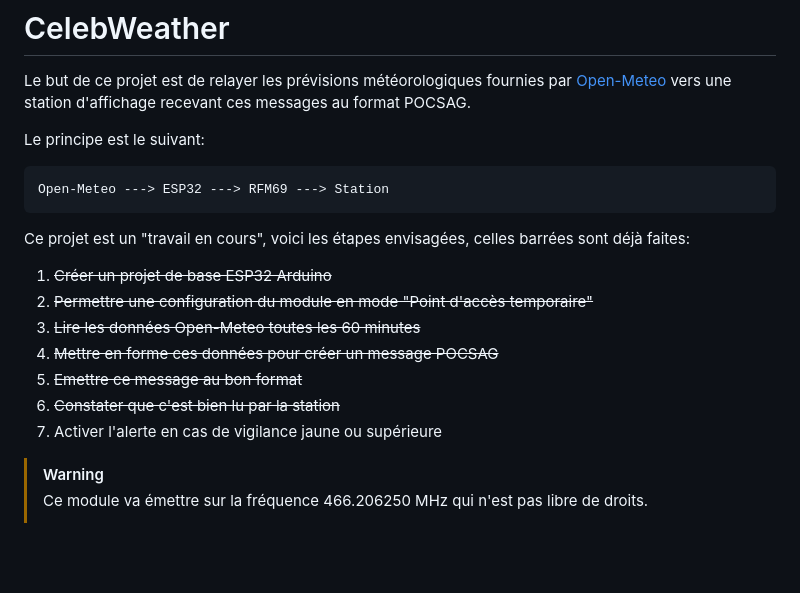
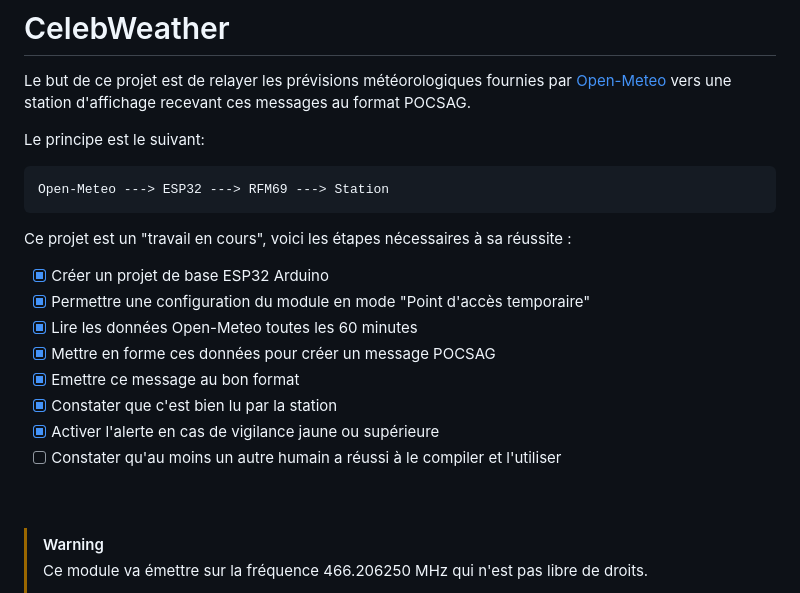
Before and after one commit to obones/CelebWeather, a Markdown page: README.md, the part around the change. GitHub-like rendering; blank space fills up the shorter version.

Commit message:
doc: clearer state of things via a task list

````diff
--- a/README.md
+++ b/README.md
@@ -8,16 +8,18 @@ Le principe est le suivant:
 Open-Meteo ---> ESP32 ---> RFM69 ---> Station
 ```
 
-Ce projet est un "travail en cours", voici les étapes envisagées, celles barrées sont déjà faites:
+Ce projet est un "travail en cours", voici les étapes nécessaires à sa réussite :
 
-
-1. ~~Créer un projet de base ESP32 Arduino~~
-2. ~~Permettre une configuration du module en mode "Point d'accès temporaire"~~
-3. ~~Lire les données Open-Meteo toutes les 60 minutes~~
-4. ~~Mettre en forme ces données pour créer un message POCSAG~~
-5. ~~Emettre ce message au bon format~~
-6. ~~Constater que c'est bien lu par la station~~
-7. Activer l'alerte en cas de vigilance jaune ou supérieure
+- [x] Créer un projet de base ESP32 Arduino
+- [x] Permettre une configuration du module en mode "Point d'accès temporaire"
+- [x] Lire les données Open-Meteo toutes les 60 minutes
+- [x] Mettre en forme ces données pour créer un message POCSAG
+- [x] Emettre ce message au bon format
+- [x] Constater que c'est bien lu par la station
+- [x] Activer l'alerte en cas de vigilance jaune ou supérieure
+- [ ] Constater qu'au moins un autre humain a réussi à le compiler et l'utiliser
+<br/>
+<br/>
 
 >[!WARNING]
 > Ce module va émettre sur la fréquence 466.206250 MHz qui n'est pas libre de droits.
````
